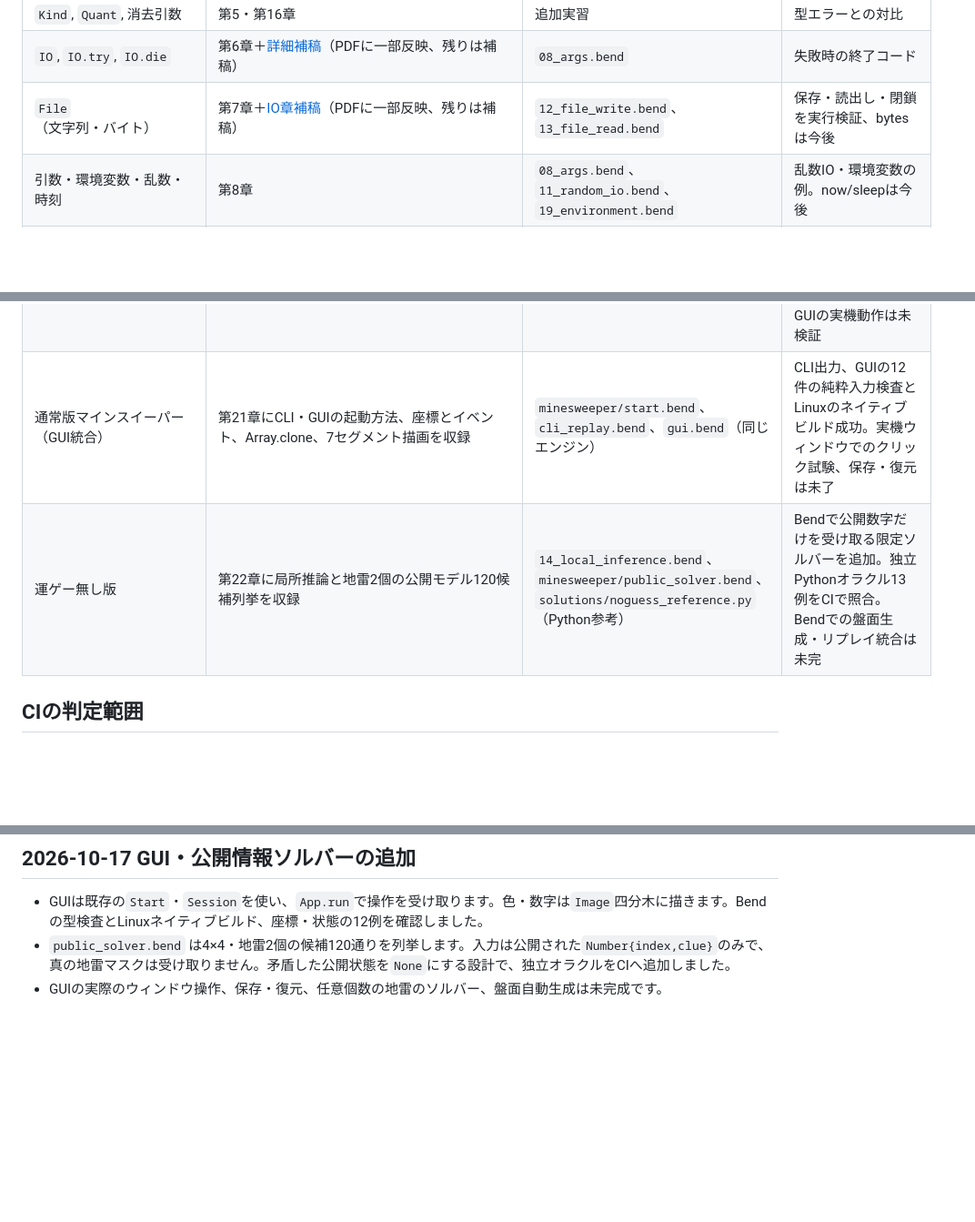
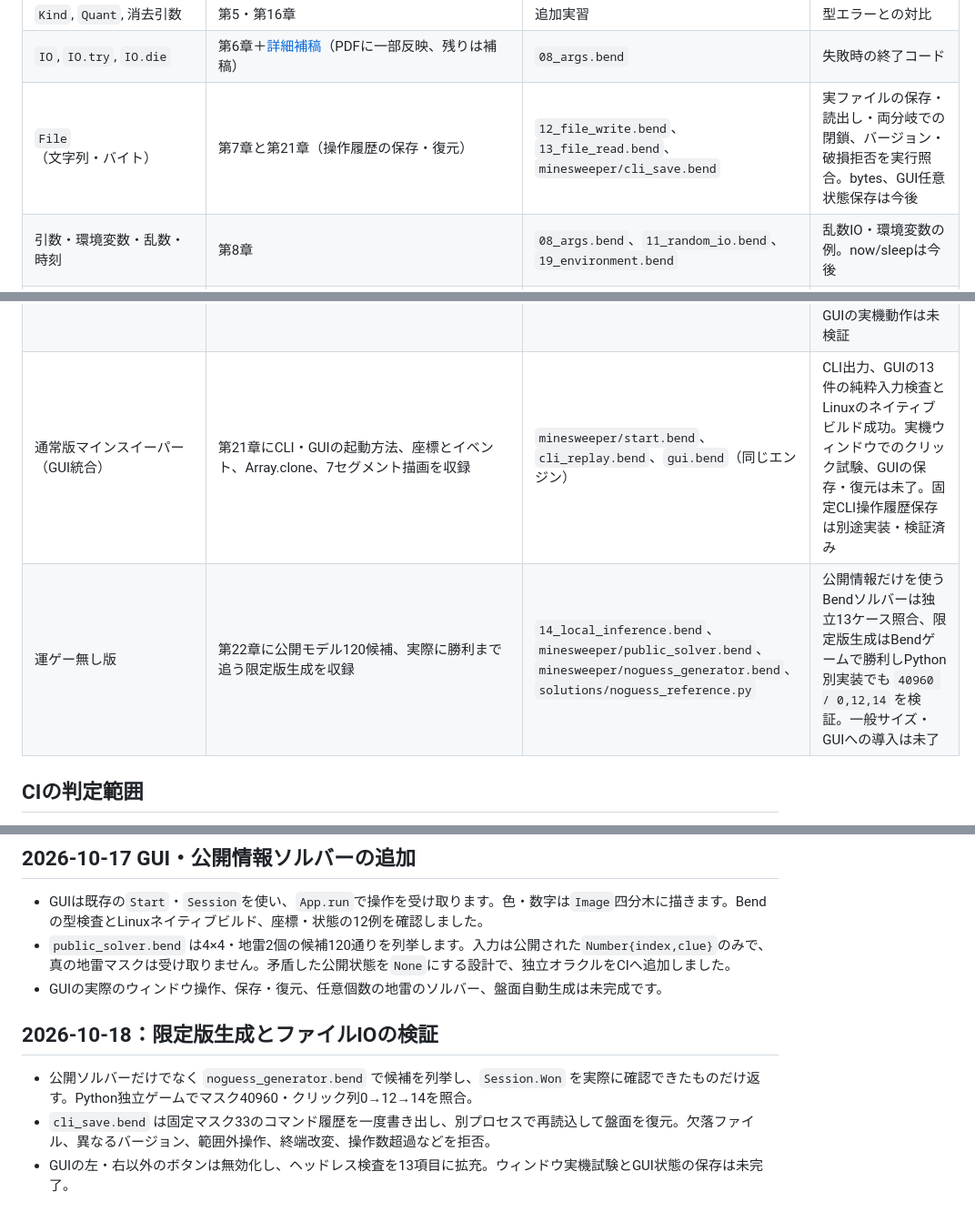
Before and after one commit to Nasu726/bend2-intro-with-life, a Markdown page: intermediate/COVERAGE.md, 3 parts joined by grey strips. Shown at 91% size. Rendered like a GitHub page; blank space fills up the shorter version.

Commit message:
docs(intermediate): reconcile coverage and product scope after bounded generation and persistence

```diff
--- a/intermediate/COVERAGE.md
+++ b/intermediate/COVERAGE.md
@@ -21,7 +21,7 @@
 | `Pair`, `Sigma`, `Exists`, `Or` | 第5・第16章 | 追加実習 | 依存する値・存在証明 |
 | `Kind`, `Quant`, 消去引数 | 第5・第16章 | 追加実習 | 型エラーとの対比 |
 | `IO`, `IO.try`, `IO.die` | 第6章＋[詳細補稿](manuscript/06_IOと失敗を読む.md)（PDFに一部反映、残りは補稿） | `08_args.bend` | 失敗時の終了コード |
-| `File`（文字列・バイト） | 第7章＋[IO章補稿](manuscript/06_IOと失敗を読む.md)（PDFに一部反映、残りは補稿） | `12_file_write.bend`、`13_file_read.bend` | 保存・読出し・閉鎖を実行検証、bytesは今後 |
+| `File`（文字列・バイト） | 第7章と第21章（操作履歴の保存・復元） | `12_file_write.bend`、`13_file_read.bend`、`minesweeper/cli_save.bend` | 実ファイルの保存・読出し・両分岐での閉鎖、バージョン・破損拒否を実行照合。bytes、GUI任意状態保存は今後 |
 | 引数・環境変数・乱数・時刻 | 第8章 | `08_args.bend`、`11_random_io.bend`、`19_environment.bend` | 乱数IO・環境変数の例。now/sleepは今後 |
 | `Process.run` | 第8章 | `20_process_run.bend` | Linuxでの終了コード実行例。stderr・失敗は今後 |
 | `IO.fork/join`, `Chan` | 第9章 | `21_io_fork.bend`、`28_chan_roundtrip.bend` | fork/joinとChan送受信・closeの実行照合。失敗・時間制限の実践は今後 |
@@ -43,8 +43,8 @@
 | 16マスArray・地雷マスク・隣接地雷数・境界検査 | `minesweeper/LESSON.md`に解説草稿（第13・17章に一部統合） | `minesweeper/board4.bend`、`LAWS.bend`、`PROOF.bend` | 地雷マスク不変・空盤面の数字・具体的な数字・配列外操作の8法則を証明。Python独立オラクルで154ケースを実行。一般の隣接数の全称証明、公開時の安全判定は未完成 |
 | 旗の基本操作・局所法則 | 第13・15・17章 | `09_minesweeper_status.bend`, `04_flag_laws.bend`, `34_mine_mask_law.bend` | 最小の地雷マスク不変と旗ビット変更を `--verdict` で検査。全盤面の他条件は別途 |
 | クリック・旗・敗北・勝利の純粋ゲーム進行（G-02/G-03部分） | `minesweeper/LESSON.md`に追記（第17・21章に一部統合） | `minesweeper/session.bend`・`LAWS.bend`・`PROOF.bend` | 7法則を証明。初手と0領域の処理を別モジュールへ追加。43法則を先行宣言し、Bend検査と独立オラクルを利用。GUIの実機動作は未検証 |
-| 通常版マインスイーパー（GUI統合） | 第21章にCLI・GUIの起動方法、座標とイベント、Array.clone、7セグメント描画を収録 | `minesweeper/start.bend`、`cli_replay.bend`、`gui.bend`（同じエンジン） | CLI出力、GUIの12件の純粋入力検査とLinuxのネイティブビルド成功。実機ウィンドウでのクリック試験、保存・復元は未了 |
-| 運ゲー無し版 | 第22章に局所推論と地雷2個の公開モデル120候補列挙を収録 | `14_local_inference.bend`、`minesweeper/public_solver.bend`、`solutions/noguess_reference.py`（Python参考） | Bendで公開数字だけを受け取る限定ソルバーを追加。独立Pythonオラクル13例をCIで照合。Bendでの盤面生成・リプレイ統合は未完 |
+| 通常版マインスイーパー（GUI統合） | 第21章にCLI・GUIの起動方法、座標とイベント、Array.clone、7セグメント描画を収録 | `minesweeper/start.bend`、`cli_replay.bend`、`gui.bend`（同じエンジン） | CLI出力、GUIの13件の純粋入力検査とLinuxのネイティブビルド成功。実機ウィンドウでのクリック試験、GUIの保存・復元は未了。固定CLI操作履歴保存は別途実装・検証済み |
+| 運ゲー無し版 | 第22章に公開モデル120候補、実際に勝利まで追う限定版生成を収録 | `14_local_inference.bend`、`minesweeper/public_solver.bend`、`minesweeper/noguess_generator.bend`、`solutions/noguess_reference.py` | 公開情報だけを使うBendソルバーは独立13ケース照合、限定版生成はBendゲームで勝利しPython別実装でも `40960 / 0,12,14` を検証。一般サイズ・GUIへの導入は未了 |
 
 ## CIの判定範囲
 
@@ -67,3 +67,9 @@ G-04（0の連鎖公開）：`flood.bend` を `session.bend` から呼び出す
 - GUIは既存の`Start`・`Session`を使い、`App.run`で操作を受け取ります。色・数字は`Image`四分木に描きます。Bendの型検査とLinuxネイティブビルド、座標・状態の12例を確認しました。
 - `public_solver.bend` は4×4・地雷2個の候補120通りを列挙します。入力は公開された`Number{index,clue}`のみで、真の地雷マスクは受け取りません。矛盾した公開状態を`None`にする設計で、独立オラクルをCIへ追加しました。
 - GUIの実際のウィンドウ操作、保存・復元、任意個数の地雷のソルバー、盤面自動生成は未完成です。
+
+## 2026-10-18：限定版生成とファイルIOの検証
+
+- 公開ソルバーだけでなく `noguess_generator.bend` で候補を列挙し、`Session.Won` を実際に確認できたものだけ返す。Python独立ゲームでマスク40960・クリック列0→12→14を照合。
+- `cli_save.bend` は固定マスク33のコマンド履歴を一度書き出し、別プロセスで再読込して盤面を復元。欠落ファイル、異なるバージョン、範囲外操作、終端改変、操作数超過などを拒否。
+- GUIの左・右以外のボタンは無効化し、ヘッドレス検査を13項目に拡充。ウィンドウ実機試験とGUI状態の保存は未完了。
```
